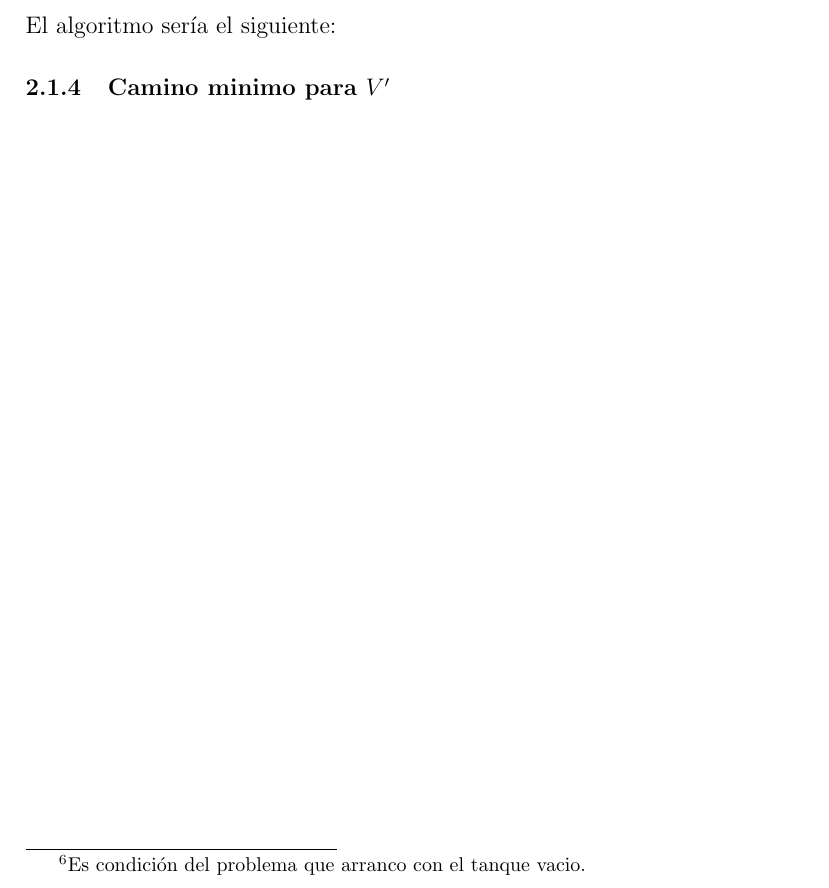
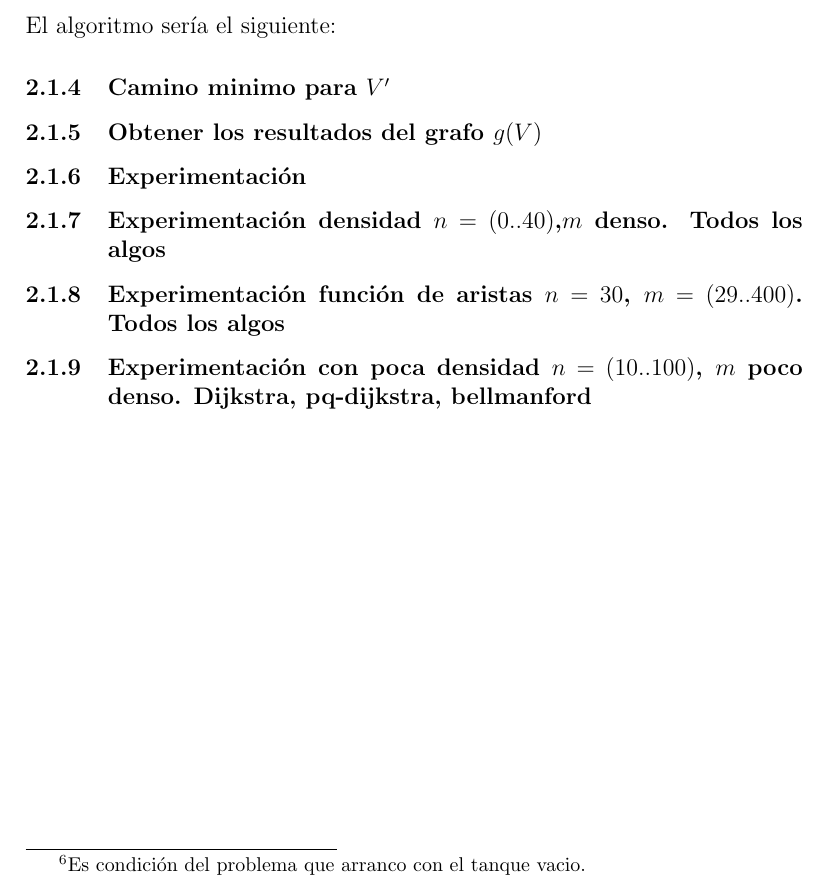
Before and after one commit to iglosiggio/algo3-tp2, a LaTeX document (informe.tex): part of page 13 of 13, cut so that both start at the same text. Compiled offline with pdfLaTeX.

Commit message:
separado que falta hacer si o si en informe

```diff
--- a/informe.tex
+++ b/informe.tex
@@ -143,7 +143,7 @@ Sin embargo en $V'$ los W estados que representan un nodo son todas las formas d
 
 Y agregar nuevos litros significa moverme entre los estados agregando para cada $C'_{i_k}$ el costo $p_i$ para ir al $C'_{i_{k+1}}$ es decir que agregar $l_k$ litros es $\sum_0^Y d'_{k,k+1}$ dado que $p_i$ = $d'_{k,k+1}$ es explicitamente $(l_k * p_i)$ para cualquier $l_k$ que mantenga el rango $W \in (0..61)$
 
-Dado que $\forall (C'_{A_i}, C'_{B_j}) \exists d_{A_i,B_j}$ si se cumple el item \textbf{(2)} estoy representando todas las formas posibles de llegar a destino con $x$ combustible cargado mi estado inicial $C_A$ es $C'_{A_0}$\footnote{Es condición del problema que arranco con el tanque vacio.}} y tengo todas las formas posibles de llegar a $C_{B}$ con (0..W) litros en el tanque, no perdi soluciones.
+Dado que $\forall (C'_{A_i}, C'_{B_j}) \exists d_{A_i,B_j}$ si se cumple el item \textbf{(2)} estoy representando todas las formas posibles de llegar a destino con $x$ combustible cargado mi estado inicial $C_A$ es $C'_{A_0}$\footnote{Es condición del problema que arranco con el tanque vacio.} y tengo todas las formas posibles de llegar a $C_{B}$ con (0..W) litros en el tanque, no perdi soluciones.
 
 Sin embargo tengo soluciones de más, en particular tengo W formas distintas de llegar a $C_B$, y solo me interesa una. Abordaremos este tema en detalle cuando definamos $g(R')$.
 
@@ -151,5 +151,17 @@ El algoritmo sería el siguiente:
 
 \subsubsection{Camino minimo para $V'$}
 
+\subsubsection{Obtener los resultados del grafo $g(V)$}
+
+\subsubsection{Experimentación}
+
+\subsubsection{Experimentación densidad $n=(0..40)$,$m$ denso. Todos los algos}
+
+\subsubsection{Experimentación función de aristas $n = 30$, $m=(29..400)$. Todos los algos}
+
+\subsubsection{Experimentación con poca densidad $n=(10..100)$, $m$ poco denso. Dijkstra, pq-dijkstra, bellmanford}
+
+
+
 
 \end{document}
```
